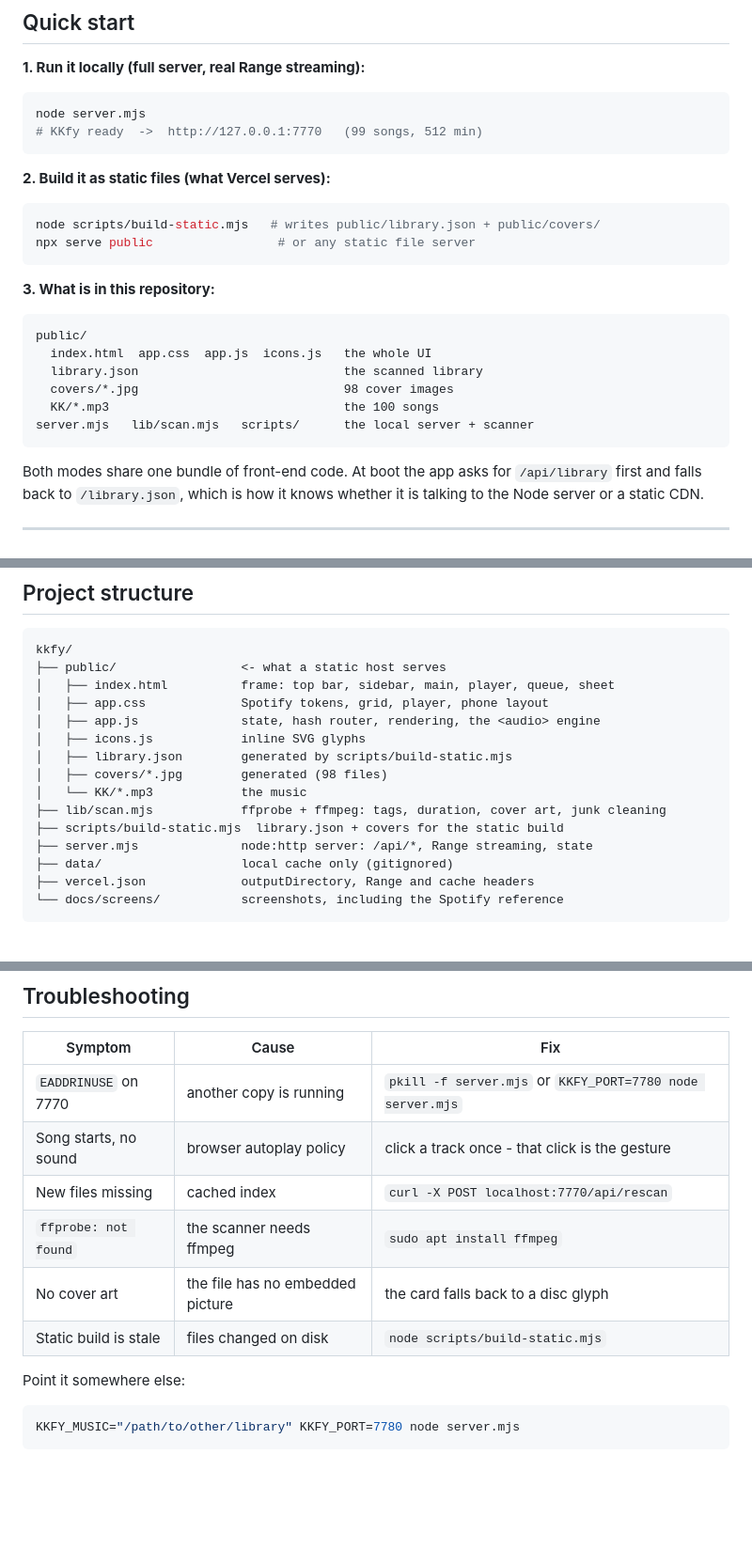
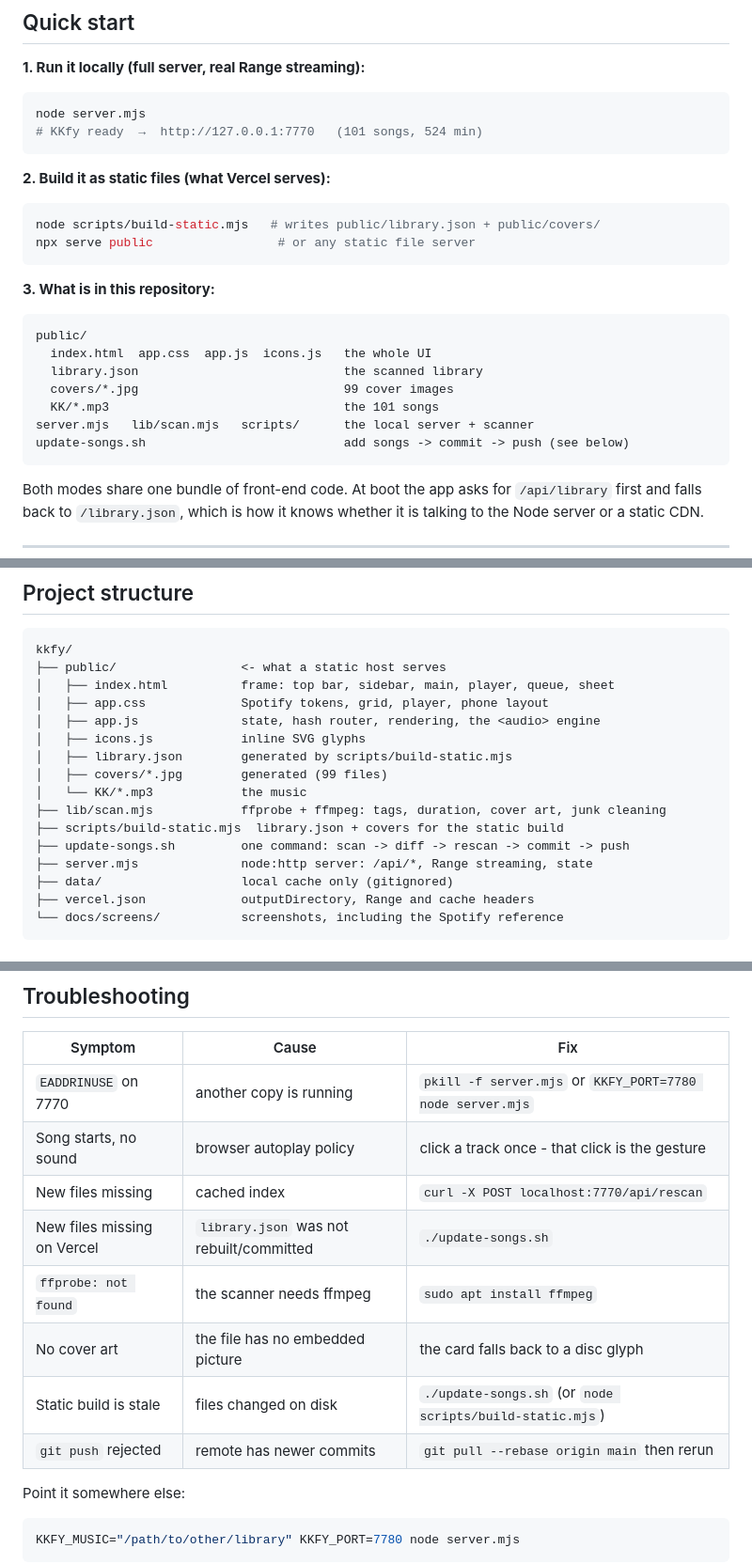
Before and after one commit to amiitdev/kkfy, a Markdown page: README.md, 3 parts joined by grey strips. Shown at 94% size. Rendered like a GitHub page; blank space fills up the shorter version.

````diff
--- a/README.md
+++ b/README.md
@@ -65,7 +65,7 @@
 
 ```bash
 node server.mjs
-# KKfy ready  ->  http://127.0.0.1:7770   (99 songs, 512 min)
+# KKfy ready  →  http://127.0.0.1:7770   (101 songs, 524 min)
 ```
 
 **2. Build it as static files (what Vercel serves):**
@@ -81,9 +81,10 @@ npx serve public                 # or any static file server
 public/
   index.html  app.css  app.js  icons.js   the whole UI
   library.json                            the scanned library
-  covers/*.jpg                            98 cover images
-  KK/*.mp3                                the 100 songs
+  covers/*.jpg                            99 cover images
+  KK/*.mp3                                the 101 songs
 server.mjs   lib/scan.mjs   scripts/      the local server + scanner
+update-songs.sh                           add songs -> commit -> push (see below)
 ```
 
 Both modes share one bundle of front-end code. At boot the app asks for
@@ -354,10 +411,11 @@ kkfy/
 │   ├── app.js              state, hash router, rendering, the <audio> engine
 │   ├── icons.js            inline SVG glyphs
 │   ├── library.json        generated by scripts/build-static.mjs
-│   ├── covers/*.jpg        generated (98 files)
+│   ├── covers/*.jpg        generated (99 files)
 │   └── KK/*.mp3            the music
 ├── lib/scan.mjs            ffprobe + ffmpeg: tags, duration, cover art, junk cleaning
 ├── scripts/build-static.mjs  library.json + covers for the static build
+├── update-songs.sh         one command: scan -> diff -> rescan -> commit -> push
 ├── server.mjs              node:http server: /api/*, Range streaming, state
 ├── data/                   local cache only (gitignored)
 ├── vercel.json             outputDirectory, Range and cache headers
@@ -382,9 +440,11 @@ currentTime over 2.0s: 2.96s -> 4.97s   (advanced 2.00s)
 | `EADDRINUSE` on 7770 | another copy is running | `pkill -f server.mjs` or `KKFY_PORT=7780 node server.mjs` |
 | Song starts, no sound | browser autoplay policy | click a track once - that click is the gesture |
 | New files missing | cached index | `curl -X POST localhost:7770/api/rescan` |
+| New files missing on Vercel | `library.json` was not rebuilt/committed | `./update-songs.sh` |
 | `ffprobe: not found` | the scanner needs ffmpeg | `sudo apt install ffmpeg` |
 | No cover art | the file has no embedded picture | the card falls back to a disc glyph |
-| Static build is stale | files changed on disk | `node scripts/build-static.mjs` |
+| Static build is stale | files changed on disk | `./update-songs.sh` (or `node scripts/build-static.mjs`) |
+| `git push` rejected | remote has newer commits | `git pull --rebase origin main` then rerun |
 
 Point it somewhere else:
 
````
Also changed, not shown: other parts of README.md (+57 -1 lines).
